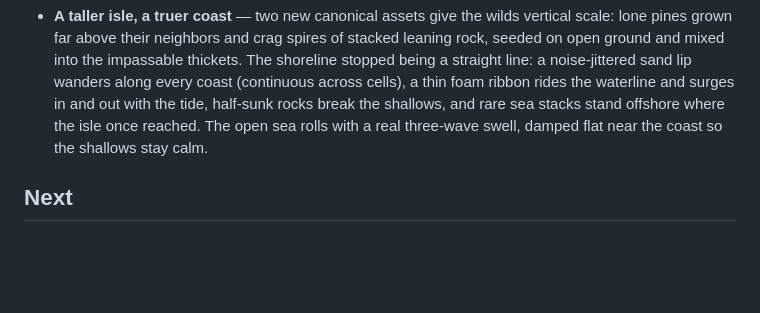
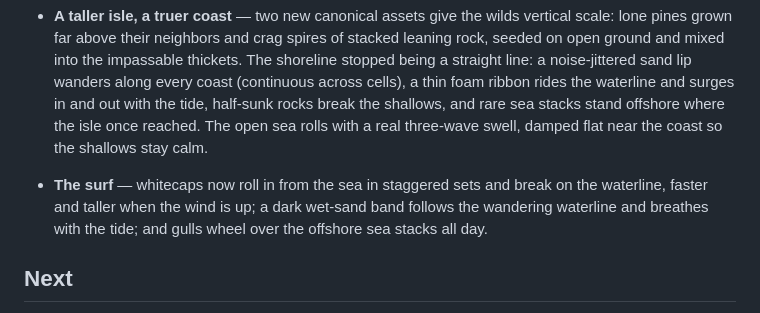
Before and after one commit to pandailan/ember-isle, a Markdown page: ROADMAP.md, the part around the change. Drawn GitHub-style; blank space fills up the shorter version.

Commit message:
Roadmap: the surf
Co-Authored-By: Claude Fable 5 <noreply@anthropic.com>
Claude-Session: https://claude.ai/code/session_01XbYFTvJaThnZCUfMdGU216

```diff
--- a/ROADMAP.md
+++ b/ROADMAP.md
@@ -188,6 +188,11 @@
   offshore where the isle once reached. The open sea rolls with a real
   three-wave swell, damped flat near the coast so the shallows stay calm.
 
+- **The surf** — whitecaps now roll in from the sea in staggered sets and
+  break on the waterline, faster and taller when the wind is up; a dark
+  wet-sand band follows the wandering waterline and breathes with the
+  tide; and gulls wheel over the offshore sea stacks all day.
+
 ## Next
 
 - **Phase 4 — server ledger** *(needs a free Cloudflare account)*: Worker + KV
```
